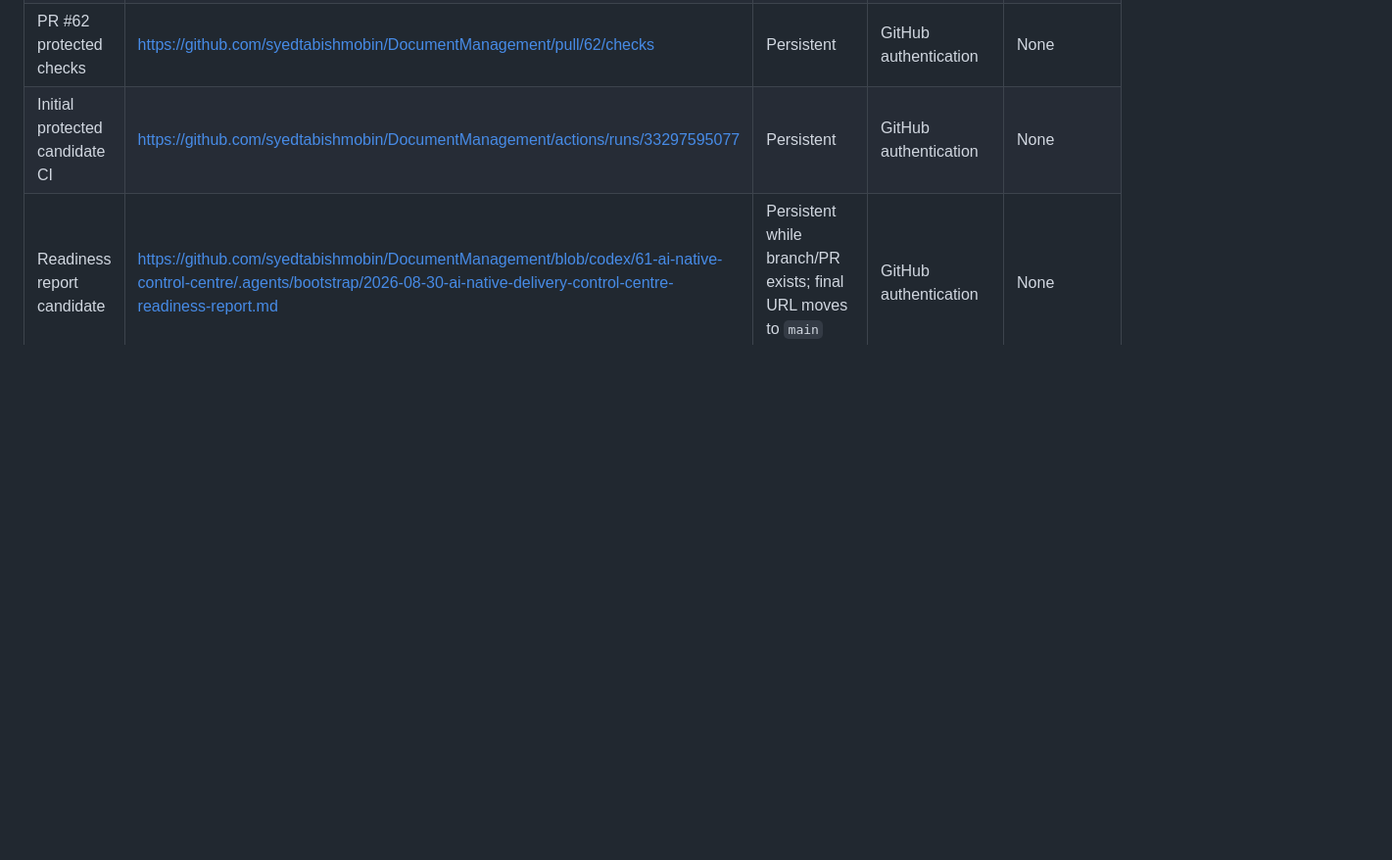
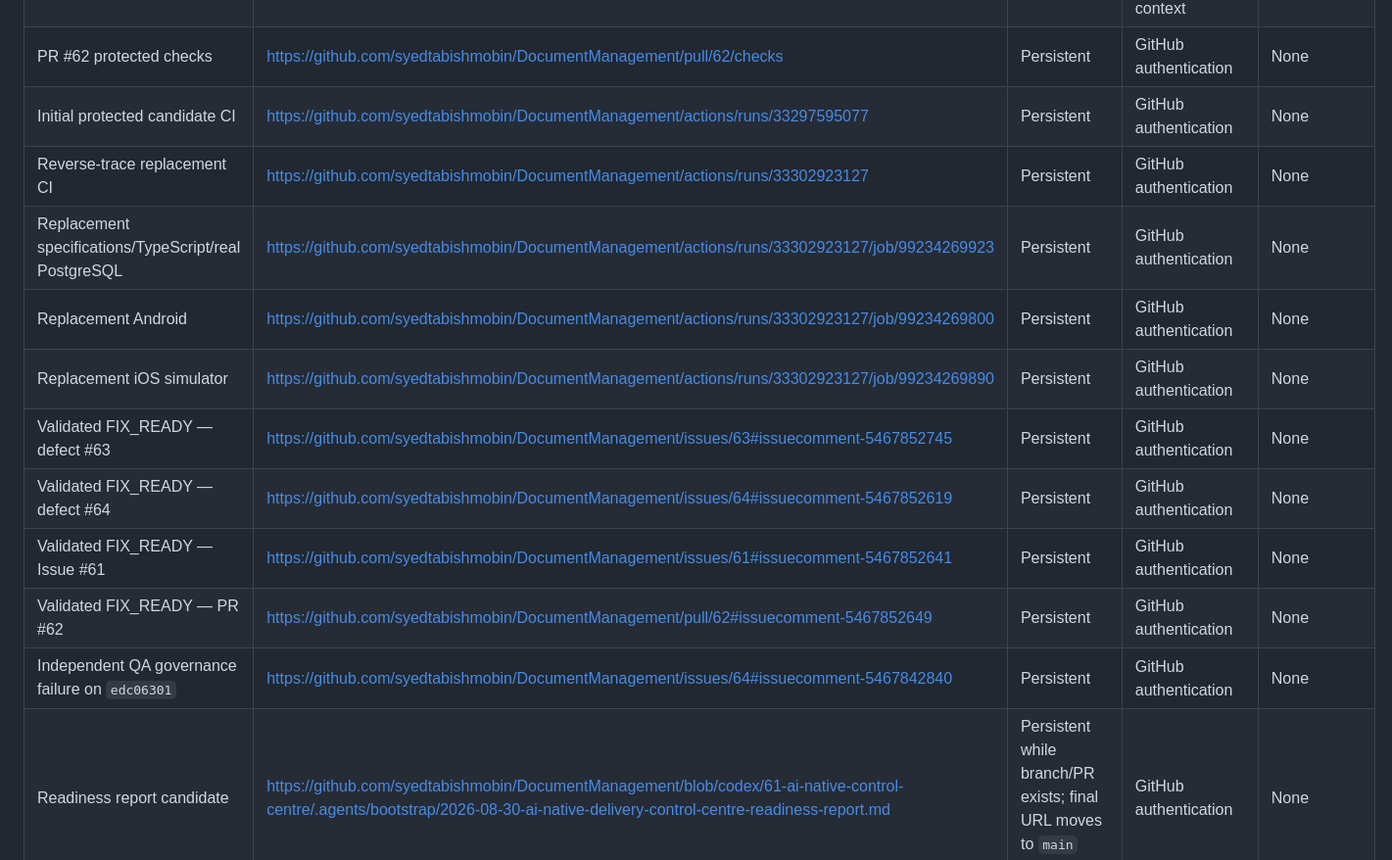
Before and after one commit to syedtabishmobin/DocumentManagement, a Markdown page: .agents/bootstrap/2026-08-30-ai-native-delivery-control-centre-readiness-report.md, the part around one of its changes. Shown at 98% size. GitHub-like rendering; blank space fills up the shorter version.

Commit message:
docs: complete Control Centre evidence links

```diff
--- a/.agents/bootstrap/2026-08-30-ai-native-delivery-control-centre-readiness-report.md
+++ b/.agents/bootstrap/2026-08-30-ai-native-delivery-control-centre-readiness-report.md
@@ -162,6 +162,15 @@ Start once from the repository root with `pnpm agent:dashboard`, then open the l
 | Defect #64 — reverse trace and Audit | https://github.com/syedtabishmobin/DocumentManagement/issues/64 | Persistent | GitHub authentication for account-specific Project context | None |
 | PR #62 protected checks | https://github.com/syedtabishmobin/DocumentManagement/pull/62/checks | Persistent | GitHub authentication | None |
 | Initial protected candidate CI | https://github.com/syedtabishmobin/DocumentManagement/actions/runs/33297595077 | Persistent | GitHub authentication | None |
+| Reverse-trace replacement CI | https://github.com/syedtabishmobin/DocumentManagement/actions/runs/33302923127 | Persistent | GitHub authentication | None |
+| Replacement specifications/TypeScript/real PostgreSQL | https://github.com/syedtabishmobin/DocumentManagement/actions/runs/33302923127/job/99234269923 | Persistent | GitHub authentication | None |
+| Replacement Android | https://github.com/syedtabishmobin/DocumentManagement/actions/runs/33302923127/job/99234269800 | Persistent | GitHub authentication | None |
+| Replacement iOS simulator | https://github.com/syedtabishmobin/DocumentManagement/actions/runs/33302923127/job/99234269890 | Persistent | GitHub authentication | None |
+| Validated FIX_READY — defect #63 | https://github.com/syedtabishmobin/DocumentManagement/issues/63#issuecomment-5467852745 | Persistent | GitHub authentication | None |
+| Validated FIX_READY — defect #64 | https://github.com/syedtabishmobin/DocumentManagement/issues/64#issuecomment-5467852619 | Persistent | GitHub authentication | None |
+| Validated FIX_READY — Issue #61 | https://github.com/syedtabishmobin/DocumentManagement/issues/61#issuecomment-5467852641 | Persistent | GitHub authentication | None |
+| Validated FIX_READY — PR #62 | https://github.com/syedtabishmobin/DocumentManagement/pull/62#issuecomment-5467852649 | Persistent | GitHub authentication | None |
+| Independent QA governance failure on `edc06301` | https://github.com/syedtabishmobin/DocumentManagement/issues/64#issuecomment-5467842840 | Persistent | GitHub authentication | None |
 | Readiness report candidate | https://github.com/syedtabishmobin/DocumentManagement/blob/codex/61-ai-native-control-centre/.agents/bootstrap/2026-08-30-ai-native-delivery-control-centre-readiness-report.md | Persistent while branch/PR exists; final URL moves to `main` after merge | GitHub authentication | None |
 
 The governed product queue remains `PAUSED_BY_PRODUCT_AUTHORITY`. Its next deterministic action is the Backend/API fix for defect #60 on Issue #58 / PR #59, followed by a replacement exact candidate and independent retest. It must not resume automatically when this Control Centre is completed.
```
Also changed, not shown: other parts of .agents/bootstrap/2026-08-30-ai-native-delivery-control-centre-readiness-report.md (+2 -2 lines).
